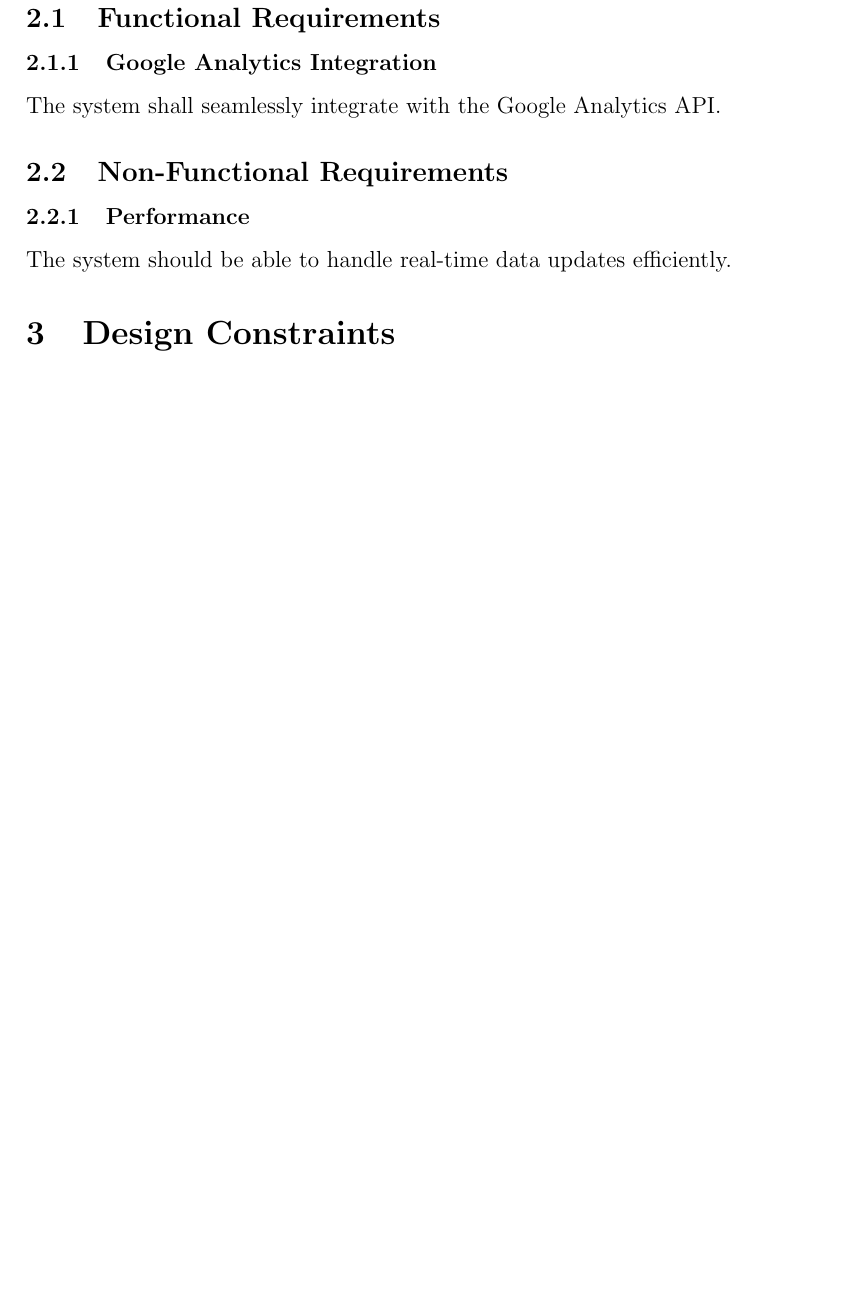
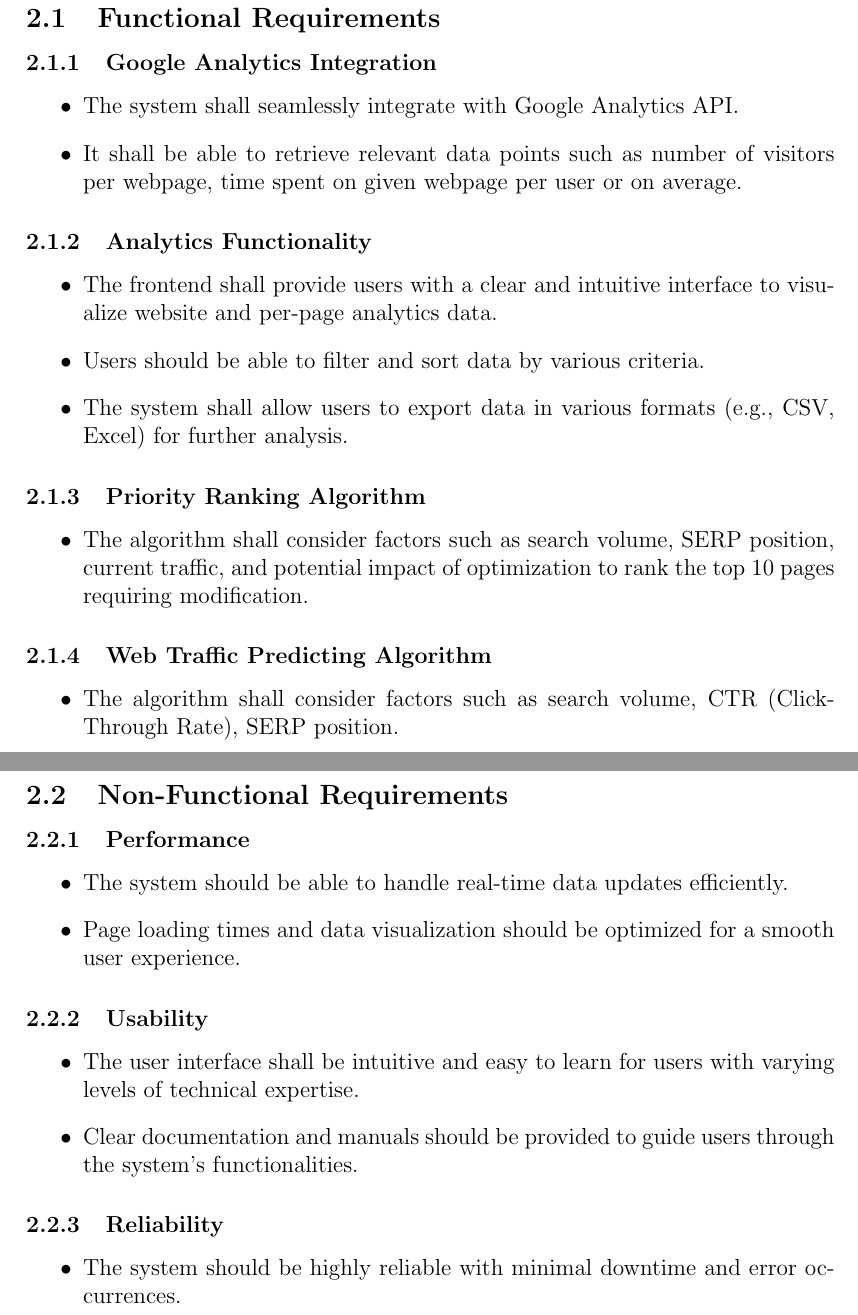
Before and after one commit to Warglaive/Fontys_deliverables_spienzer, a LaTeX document (SRS_Document_Spienzer_BV_Final.tex): part of page 3 of 4 before the commit and two parts of pages 3 and 4 of 6 after it, the two joined at a grey line, cut so that both start at the same text, the shorter picture padded with empty space. Compiled offline with pdfLaTeX.

Commit message:
Update SRS_Document_Spienzer_BV_Final.tex

```diff
--- a/SRS_Document_Spienzer_BV_Final.tex
+++ b/SRS_Document_Spienzer_BV_Final.tex
@@ -44,10 +45,45 @@ Concrete user groups, personas and user stories to be created.
 
 \section{Specific Requirements}
 \subsection{Functional Requirements}
+
 \subsubsection{Google Analytics Integration}
-The system shall seamlessly integrate with the Google Analytics API.
+\begin{itemize}
+    \item The system shall seamlessly integrate with Google Analytics API.
+    \item It shall be able to retrieve relevant data points such as number of visitors per webpage, time spent on given webpage per user or on average.
+\end{itemize}
 
+\subsubsection{Analytics Functionality}
+\begin{itemize}
+    \item The frontend shall provide users with a clear and intuitive interface to visualize website and per-page analytics data.
+    \item Users should be able to filter and sort data by various criteria.
+    \item The system shall allow users to export data in various formats (e.g., CSV, Excel) for further analysis.
+\end{itemize}
+
+\subsubsection{Priority Ranking Algorithm}
+\begin{itemize}
+    \item The algorithm shall consider factors such as search volume, SERP position, current traffic, and potential impact of optimization to rank the top 10 pages requiring modification.
+\end{itemize}
+
+\subsubsection{Web Traffic Predicting Algorithm}
+\begin{itemize}
+    \item The algorithm shall consider factors such as search volume, CTR (Click-Through Rate), SERP position.
+\end{itemize}
+\newpage
 \subsection{Non-Functional Requirements}
+
 \subsubsection{Performance}
-The system should be able to handle real-time data updates efficiently.
+\begin{itemize}
+    \item The system should be able to handle real-time data updates efficiently.
+    \item Page loading times and data visualization should be optimized for a smooth user experience.
+\end{itemize}
 
+\subsubsection{Usability}
+\begin{itemize}
+    \item The user interface shall be intuitive and easy to learn for users with varying levels of technical expertise.
+    \item Clear documentation and manuals should be provided to guide users through the system's functionalities.
+\end{itemize}
+
+\subsubsection{Reliability}
+\begin{itemize}
+    \item The system should be highly reliable with minimal downtime and error occurrences.
+\end{itemize}
```
Also changed, not shown: SRS_Document_Spienzer_BV_Final.tex (15 more changed lines).
